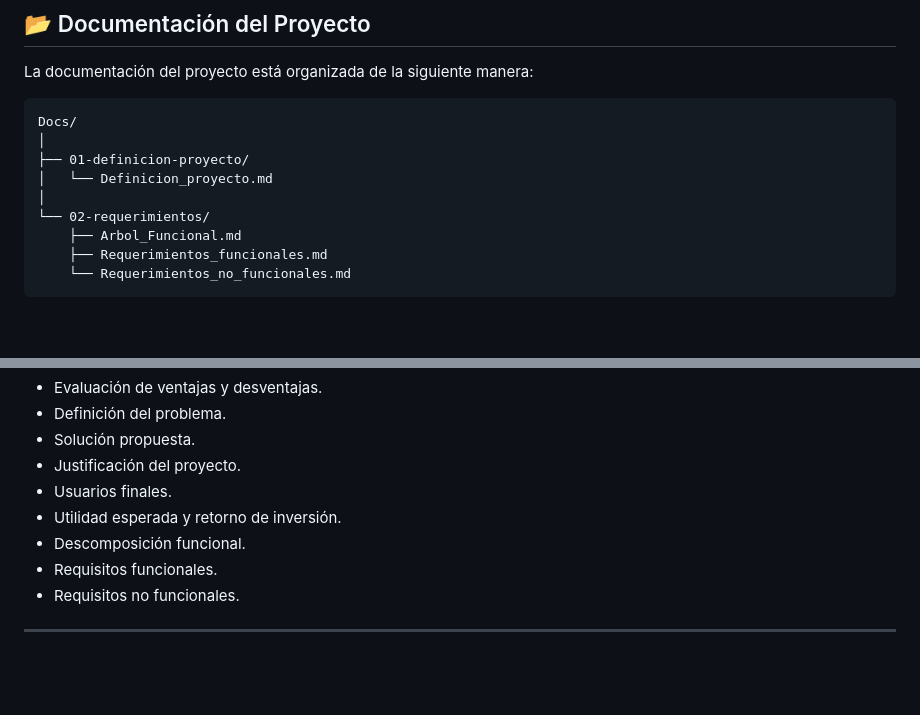
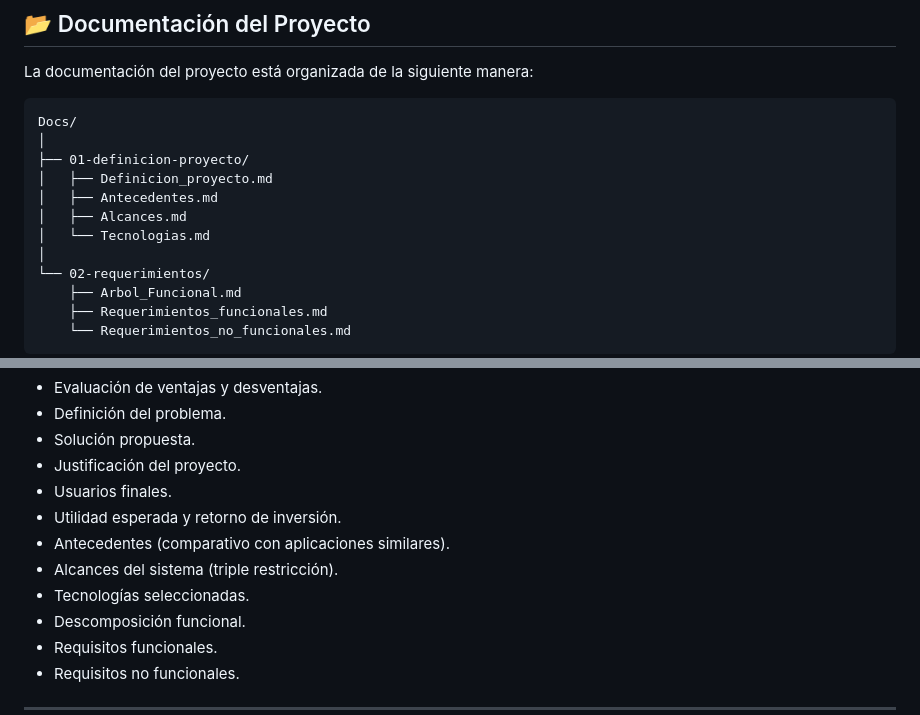
Before and after one commit to jcamiloces/ERP-Software-Architecture-2026, a Markdown page: README.md, 2 parts joined by grey strips. Rendered like a GitHub page; blank space fills up the shorter version.

```diff
--- a/README.md
+++ b/README.md
@@ -123,7 +123,10 @@ La documentación del proyecto está organizada de la siguiente manera:
 Docs/
 │
 ├── 01-definicion-proyecto/
-│   └── Definicion_proyecto.md
+│   ├── Definicion_proyecto.md
+│   ├── Antecedentes.md
+│   ├── Alcances.md
+│   └── Tecnologias.md
 │
 └── 02-requerimientos/
     ├── Arbol_Funcional.md
@@ -147,6 +150,9 @@ La documentación actual incluye:
 - Justificación del proyecto.
 - Usuarios finales.
 - Utilidad esperada y retorno de inversión.
+- Antecedentes (comparativo con aplicaciones similares).
+- Alcances del sistema (triple restricción).
+- Tecnologías seleccionadas.
 - Descomposición funcional.
 - Requisitos funcionales.
 - Requisitos no funcionales.
```
